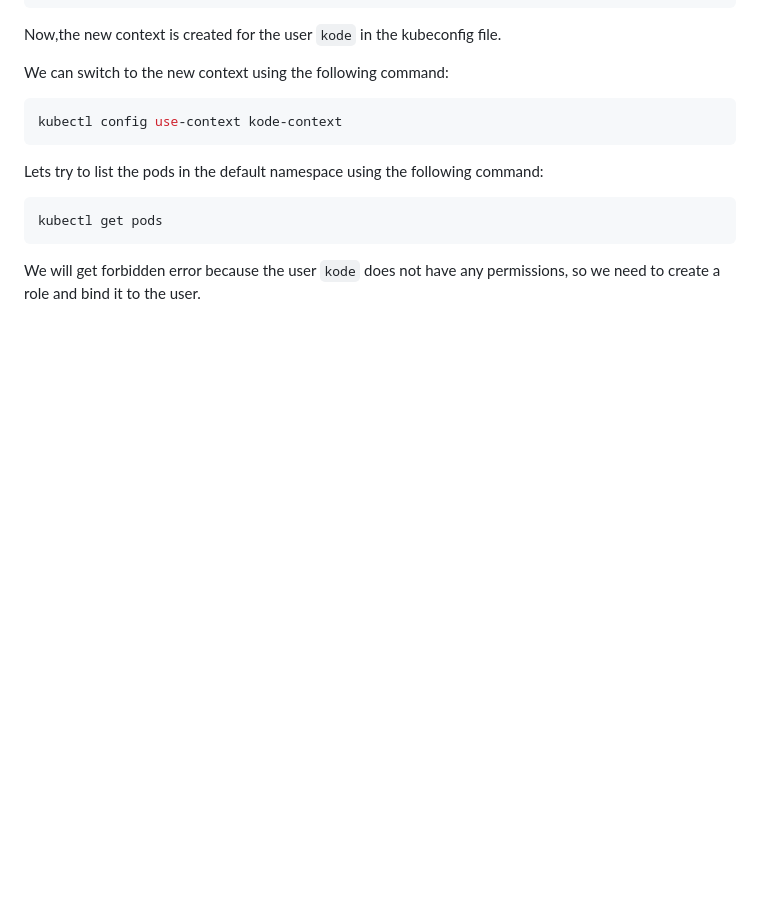
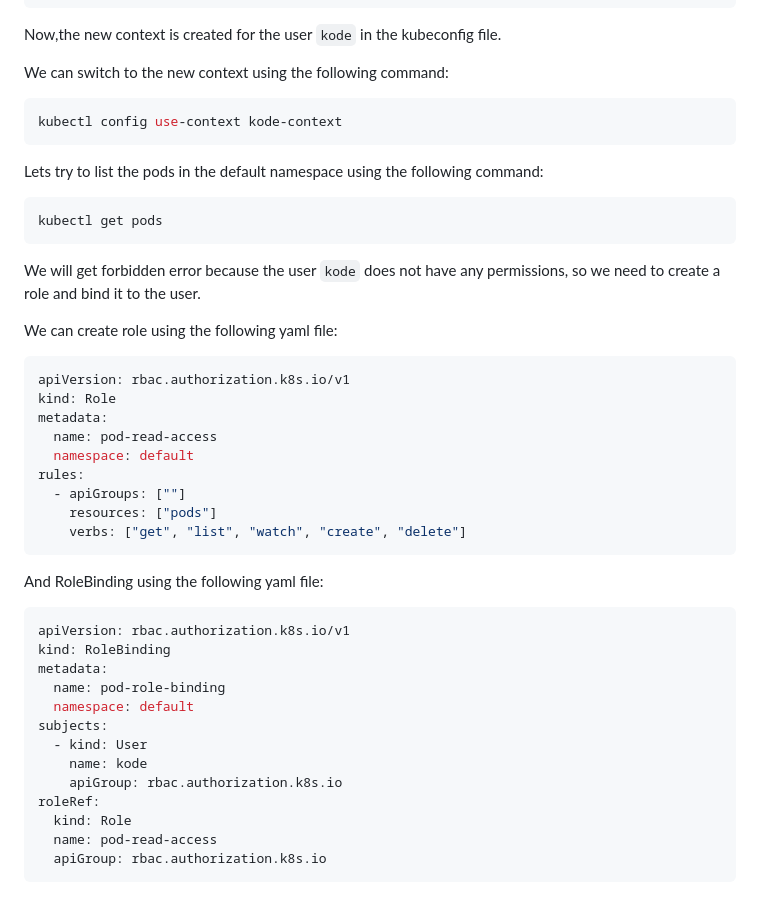
Before and after one commit to kodega2016/docker-and-kubernetes, a Markdown page: Kubernetes-Administration/Authentication-And-Authorizations.md, the part around the change. Rendered like a GitHub page; blank space fills up the shorter version.

Commit message:
feat:added config example also

````diff
--- a/Kubernetes-Administration/Authentication-And-Authorizations.md
+++ b/Kubernetes-Administration/Authentication-And-Authorizations.md
@@ -211,3 +211,35 @@ kubectl get pods
 
 We will get forbidden error because the user `kode` does not have any permissions,
 so we need to create a role and bind it to the user.
+
+We can create role using the following yaml file:
+
+```yaml
+apiVersion: rbac.authorization.k8s.io/v1
+kind: Role
+metadata:
+  name: pod-read-access
+  namespace: default
+rules:
+  - apiGroups: [""]
+    resources: ["pods"]
+    verbs: ["get", "list", "watch", "create", "delete"]
+```
+
+And RoleBinding using the following yaml file:
+
+```yaml
+apiVersion: rbac.authorization.k8s.io/v1
+kind: RoleBinding
+metadata:
+  name: pod-role-binding
+  namespace: default
+subjects:
+  - kind: User
+    name: kode
+    apiGroup: rbac.authorization.k8s.io
+roleRef:
+  kind: Role
+  name: pod-read-access
+  apiGroup: rbac.authorization.k8s.io
+```
````
